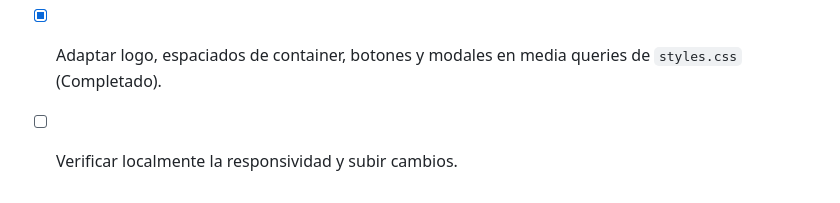
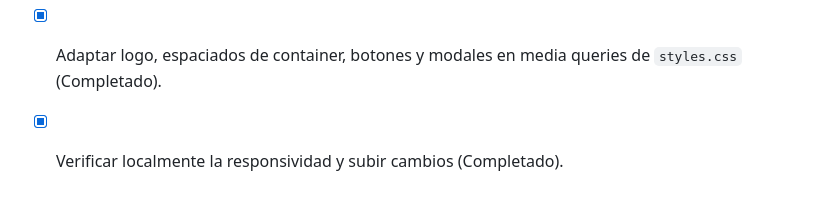
Before and after one commit to agrowd/odongologia-sil, a Markdown page: .synapse/workcycle.md, the part around the change. Rendered like a GitHub page.

```diff
--- a/.synapse/workcycle.md
+++ b/.synapse/workcycle.md
@@ -81,4 +81,4 @@
 - [x] Corregir color del navbar sticky en scroll en `main.js` (Completado).
 - [x] Ocultar botón Consultas en header de celulares (< 768px) (Completado).
 - [x] Adaptar logo, espaciados de container, botones y modales en media queries de `styles.css` (Completado).
-- [ ] Verificar localmente la responsividad y subir cambios.
+- [x] Verificar localmente la responsividad y subir cambios (Completado).
```
Also changed, not shown: .synapse/chat.md (+10 -0 lines).
